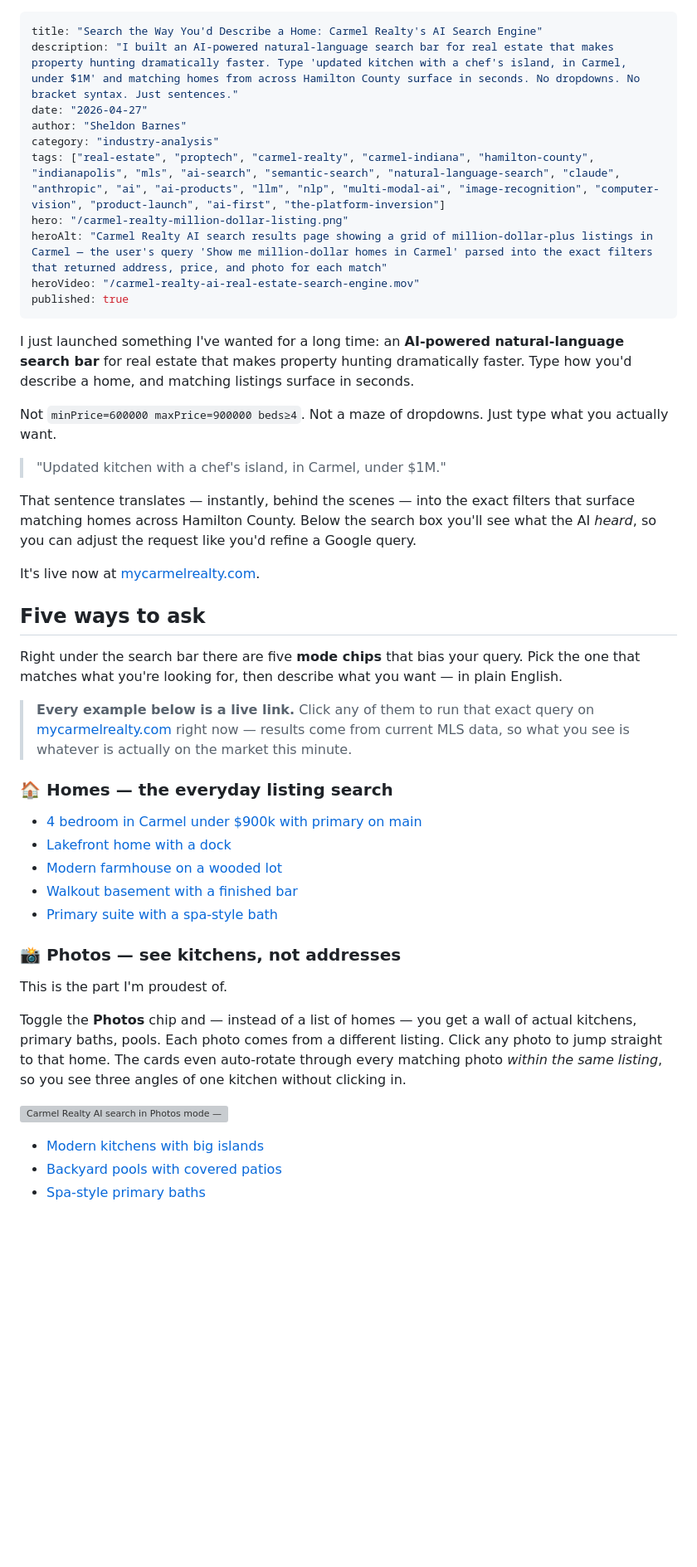
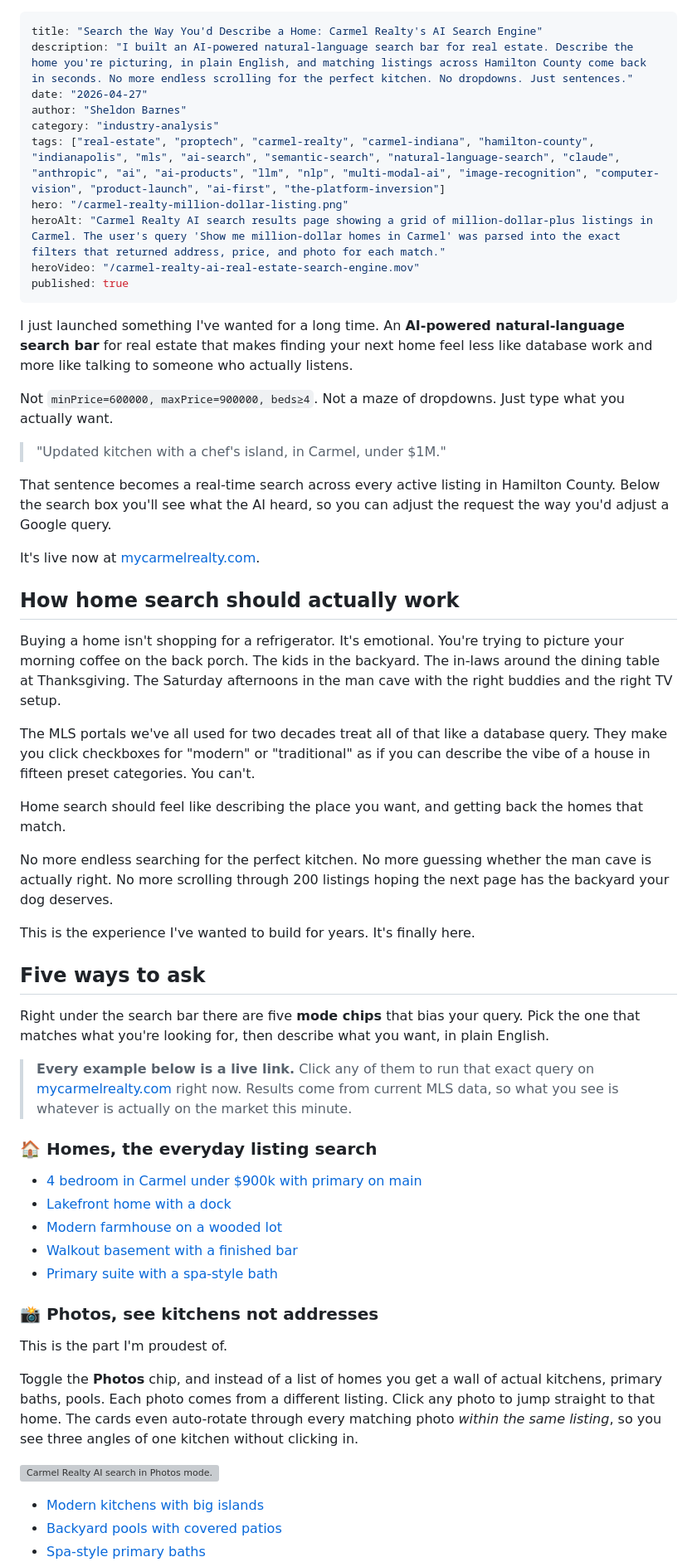
Before and after one commit to airportly/sheldonbarnesv2, a Markdown page: content/blog/carmel-realty-ai-real-estate-search-engine.md, the part around one of its changes. Shown at 83% size. Drawn GitHub-style; blank space fills up the shorter version; grey boxes are pictures that could not be loaded.

```diff
--- a/content/blog/carmel-realty-ai-real-estate-search-engine.md
+++ b/content/blog/carmel-realty-ai-real-estate-search-engine.md
@@ -1,33 +1,47 @@
 ---
 title: "Search the Way You'd Describe a Home: Carmel Realty's AI Search Engine"
-description: "I built an AI-powered natural-language search bar for real estate that makes property hunting dramatically faster. Type 'updated kitchen with a chef's island, in Carmel, under $1M' and matching homes from across Hamilton County surface in seconds. No dropdowns. No bracket syntax. Just sentences."
+description: "I built an AI-powered natural-language search bar for real estate. Describe the home you're picturing, in plain English, and matching listings across Hamilton County come back in seconds. No more endless scrolling for the perfect kitchen. No dropdowns. Just sentences."
 date: "2026-04-27"
 author: "Sheldon Barnes"
 category: "industry-analysis"
 tags: ["real-estate", "proptech", "carmel-realty", "carmel-indiana", "hamilton-county", "indianapolis", "mls", "ai-search", "semantic-search", "natural-language-search", "claude", "anthropic", "ai", "ai-products", "llm", "nlp", "multi-modal-ai", "image-recognition", "computer-vision", "product-launch", "ai-first", "the-platform-inversion"]
 hero: "/carmel-realty-million-dollar-listing.png"
-heroAlt: "Carmel Realty AI search results page showing a grid of million-dollar-plus listings in Carmel — the user's query 'Show me million-dollar homes in Carmel' parsed into the exact filters that returned address, price, and photo for each match"
+heroAlt: "Carmel Realty AI search results page showing a grid of million-dollar-plus listings in Carmel. The user's query 'Show me million-dollar homes in Carmel' was parsed into the exact filters that returned address, price, and photo for each match."
 heroVideo: "/carmel-realty-ai-real-estate-search-engine.mov"
 published: true
 ---
 
-I just launched something I've wanted for a long time: an **AI-powered natural-language search bar** for real estate that makes property hunting dramatically faster. Type how you'd describe a home, and matching listings surface in seconds.
+I just launched something I've wanted for a long time. An **AI-powered natural-language search bar** for real estate that makes finding your next home feel less like database work and more like talking to someone who actually listens.
 
-Not `minPrice=600000 maxPrice=900000 beds≥4`. Not a maze of dropdowns. Just type what you actually want.
+Not `minPrice=600000, maxPrice=900000, beds≥4`. Not a maze of dropdowns. Just type what you actually want.
 
 > "Updated kitchen with a chef's island, in Carmel, under $1M."
 
-That sentence translates — instantly, behind the scenes — into the exact filters that surface matching homes across Hamilton County. Below the search box you'll see what the AI *heard*, so you can adjust the request like you'd refine a Google query.
+That sentence becomes a real-time search across every active listing in Hamilton County. Below the search box you'll see what the AI heard, so you can adjust the request the way you'd adjust a Google query.
 
 It's live now at [mycarmelrealty.com](https://www.mycarmelrealty.com).
 
+## How home search should actually work
+
+Buying a home isn't shopping for a refrigerator. It's emotional. You're trying to picture your morning coffee on the back porch. The kids in the backyard. The in-laws around the dining table at Thanksgiving. The Saturday afternoons in the man cave with the right buddies and the right TV setup.
+
+The MLS portals we've all used for two decades treat all of that like a database query. They make you click checkboxes for "modern" or "traditional" as if you can describe the vibe of a house in fifteen preset categories. You can't.
+
+Home search should feel like describing the place you want, and getting back the homes that match.
+
+No more endless searching for the perfect kitchen.
+No more guessing whether the man cave is actually right.
+No more scrolling through 200 listings hoping the next page has the backyard your dog deserves.
+
+This is the experience I've wanted to build for years. It's finally here.
+
 ## Five ways to ask
 
-Right under the search bar there are five **mode chips** that bias your query. Pick the one that matches what you're looking for, then describe what you want — in plain English.
+Right under the search bar there are five **mode chips** that bias your query. Pick the one that matches what you're looking for, then describe what you want, in plain English.
 
-> **Every example below is a live link.** Click any of them to run that exact query on [mycarmelrealty.com](https://www.mycarmelrealty.com) right now — results come from current MLS data, so what you see is whatever is actually on the market this minute.
+> **Every example below is a live link.** Click any of them to run that exact query on [mycarmelrealty.com](https://www.mycarmelrealty.com) right now. Results come from current MLS data, so what you see is whatever is actually on the market this minute.
 
-### 🏠 Homes — the everyday listing search
+### 🏠 Homes, the everyday listing search
 
 - [4 bedroom in Carmel under $900k with primary on main](https://www.mycarmelrealty.com/search?nlq=4+bedroom+in+Carmel+under+%24900k+with+primary+on+main&mode=homes)
 - [Lakefront home with a dock](https://www.mycarmelrealty.com/search?nlq=Lakefront+home+with+a+dock&mode=homes)
@@ -35,13 +49,13 @@ Right under the search bar there are five **mode chips** that bias your query. P
 - [Walkout basement with a finished bar](https://www.mycarmelrealty.com/search?nlq=Walkout+basement+with+a+finished+bar&mode=homes)
 - [Primary suite with a spa-style bath](https://www.mycarmelrealty.com/search?nlq=Primary+suite+with+a+spa-style+bath&mode=homes)
 
-### 📸 Photos — see kitchens, not addresses
+### 📸 Photos, see kitchens not addresses
 
 This is the part I'm proudest of.
 
-Toggle the **Photos** chip and — instead of a list of homes — you get a wall of actual kitchens, primary baths, pools. Each photo comes from a different listing. Click any photo to jump straight to that home. The cards even auto-rotate through every matching photo *within the same listing*, so you see three angles of one kitchen without clicking in.
+Toggle the **Photos** chip, and instead of a list of homes you get a wall of actual kitchens, primary baths, pools. Each photo comes from a different listing. Click any photo to jump straight to that home. The cards even auto-rotate through every matching photo *within the same listing*, so you see three angles of one kitchen without clicking in.
 
-![Carmel Realty AI search in Photos mode — query 'Modern kitchens with islands' returns a horizontal wall of kitchen photos from different listings, each card auto-rotating through additional kitchen angles within the same home, with AI feature concepts shown above the results](/carmel-realty-modern-kitchens.png)
+![Carmel Realty AI search in Photos mode. The query 'Modern kitchens with islands' returns a horizontal wall of kitchen photos from different listings, each card auto-rotating through additional kitchen angles within the same home, with AI feature concepts shown above the results.](/carmel-realty-modern-kitchens.png)
 
 - [Modern kitchens with big islands](https://www.mycarmelrealty.com/search?nlq=Modern+kitchens+with+big+islands&mode=photos)
 - [Backyard pools with covered patios](https://www.mycarmelrealty.com/search?nlq=Backyard+pools+with+covered+patios&mode=photos)
```
Also changed, not shown: other parts of content/blog/carmel-realty-ai-real-estate-search-engine.md (+13 -14 lines).
